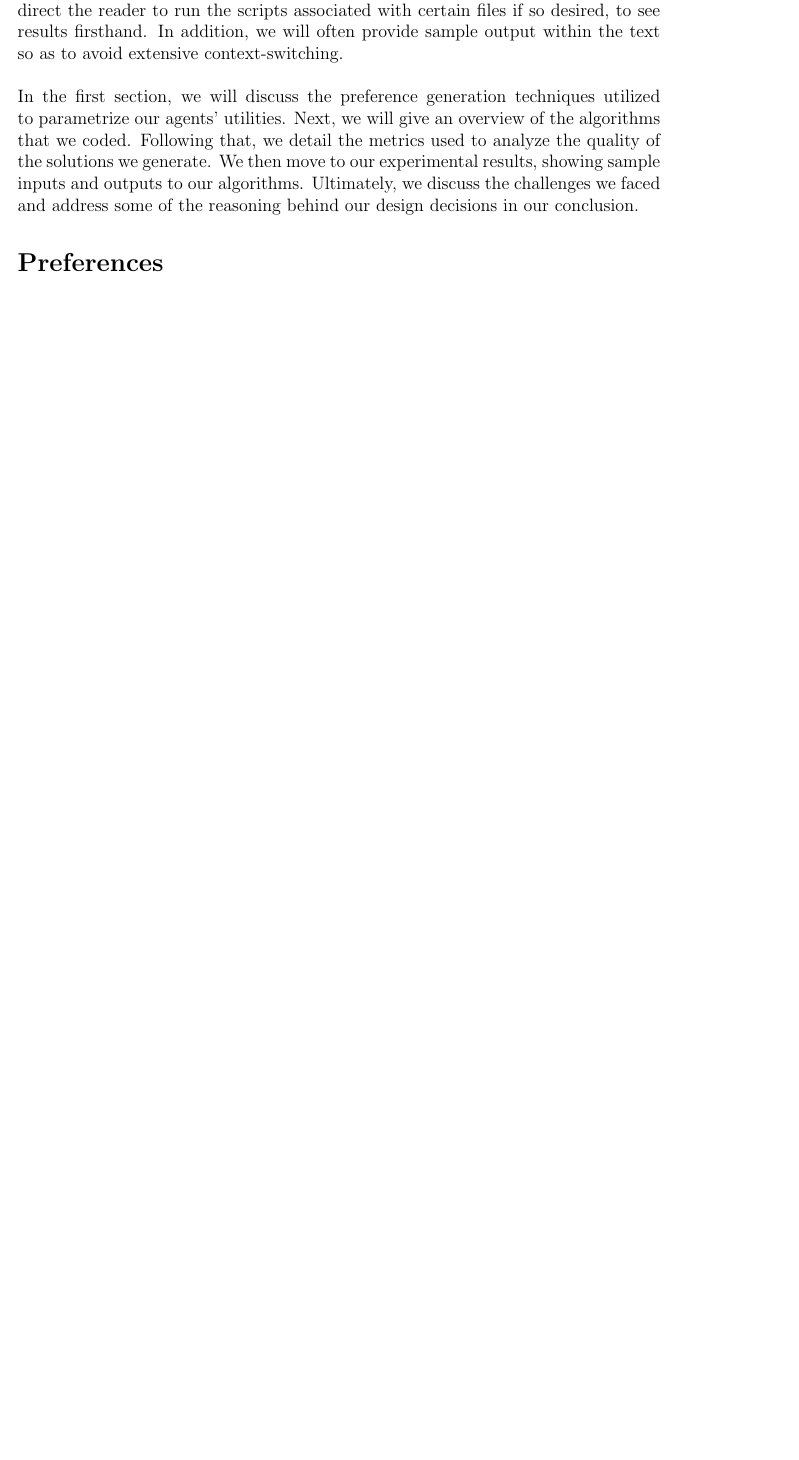
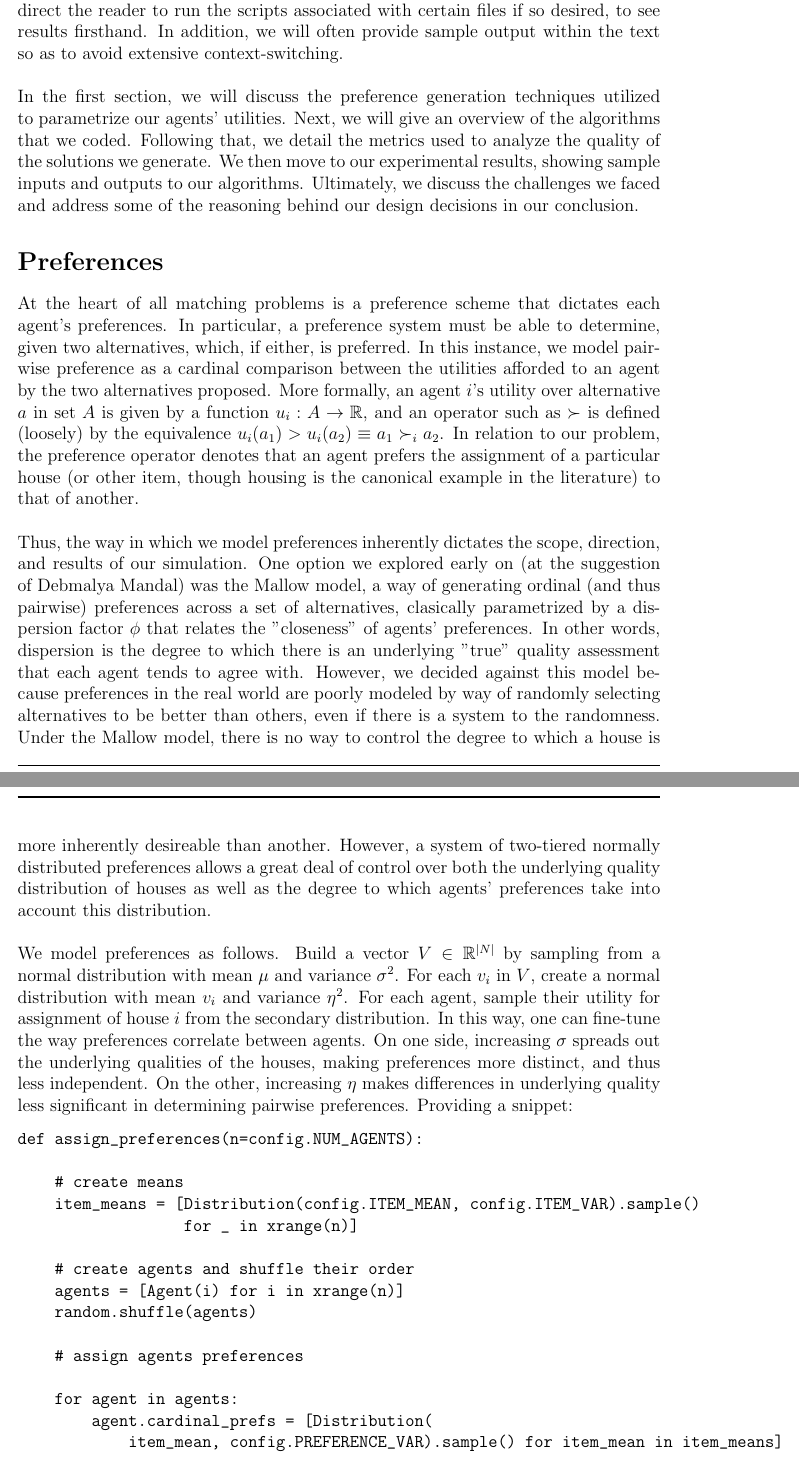
Before and after one commit to aronszanto/matching-algs, a LaTeX document (writeup.tex): part of page 2 of 2 before the commit and two parts of pages 2 and 3 of 4 after it, the two joined at a grey line, cut so that both start at the same text, the shorter picture padded with empty space. Compiled offline with pdfLaTeX.

Commit message:
writeup progress, prefernces

```diff
--- a/writeup.tex
+++ b/writeup.tex
@@ -49,7 +49,39 @@ In this project, we consider the housing market problem from a variety of perspe
 The problem becomes more interesting when a certain amount of leeway is granted with respect to the parameters of possible solutions. By opening the door to probabilistic algorithms, tweaks to the initial ownership schema, and permutations of preference generation, some very interesting results can be derived, especially when the metrics used to discuss solutions are broadened beyond simple Pareto-optimality.\\\\For our project, we were interested in programming three of the most important algorithms associated with the house allocation problem, in addition to developing software to analyze the efficiency and quality of the solutions output. In particular, we created programs in the python language to model the Top Trading Cycles, You Request My House I Get Your Turn, and Probabilistic Serial algorithms, hereafter referred to simply by their (perhaps truncated) initials (TTC, YRM, PS, respectively). In addition, we analyzed the solutions returned by these procedures via metrics including ex-post Pareto-optimality, time complexity (performance speed), and envy-freeness. Last, we played with preference generation, considering the Mallow model but settling on a scheme relying upon cardinal utilities modeled from a hierarchical normal distribution, guaranteeing correlated preferences. While our writeup will highlight our findings and showcase the most important pieces of our project, we stress that the brunt of the effort expended on this collaboration went into an extensive implementation of the several algorithms and solution metrics, the entirety of which is included with this paper. At certain points in the paper, we will direct the reader to run the scripts associated with certain files if so desired, to see results firsthand. In addition, we will often provide sample output within the text so as to avoid extensive context-switching.\\\\In the first section, we will discuss the preference generation techniques utilized to parametrize our agents' utilities. Next, we will give an overview of the algorithms that we coded. Following that, we detail the metrics used to analyze the quality of the solutions we generate. We then move to our experimental results, showing sample inputs and outputs to our algorithms. Ultimately, we discuss the challenges we faced and address some of the reasoning behind our design decisions in our conclusion.
 %%%%%%%%%%%%%%%%%%%%%
 \section*{Preferences}
+At the heart of all matching problems is a preference scheme that dictates each agent's preferences. In particular, a preference system must be able to determine, given two alternatives, which, if either, is preferred. In this instance, we model pairwise preference as a cardinal comparison between the utilities afforded to an agent by the two alternatives proposed. More formally, an agent $i$'s utility over alternative $a$ in set $A$ is given by a function $u_i: A \rightarrow {\Bbb R}$, and an operator such as $\succ$ is defined (loosely) by the equivalence $u_i(a_1) > u_i(a_2) \equiv a_1 \succ_i a_2$. In relation to our problem, the preference operator denotes that an agent prefers the assignment of a particular house (or other item, though housing is the canonical example in the literature) to that of another.\\\\
+Thus, the way in which we model preferences inherently dictates the scope, direction, and results of our simulation. One option we explored early on (at the suggestion of Debmalya Mandal) was the Mallow model, a way of generating ordinal (and thus pairwise) preferences across a set of alternatives, clasically parametrized by a dispersion factor $\phi$ that relates the "closeness" of agents' preferences. In other words, dispersion is the degree to which there is an underlying "true" quality assessment that each agent tends to agree with. However, we decided against this model because preferences in the real world are poorly modeled by way of randomly selecting alternatives to be better than others, even if there is a system to the randomness. Under the Mallow model, there is no way to control the degree to which a house is more inherently desireable than another. However, a system of two-tiered normally distributed preferences allows a great deal of control over both the underlying quality distribution of houses as well as the degree to which agents' preferences take into account this distribution.\\\\We model preferences as follows. Build a vector $V \in {\Bbb R^{|N|}}$ by sampling from a normal distribution with mean $\mu$ and variance $\sigma^2$. For each $v_i$ in $V$, create a normal distribution with mean $v_i$ and variance $\eta^2$. For each agent, sample their utility for assignment of house $i$ from the secondary distribution. In this way, one can fine-tune the way preferences correlate between agents. On one side, increasing $\sigma$ spreads out the underlying qualities of the houses, making preferences more distinct, and thus less independent. On the other, increasing $\eta$ makes differences in underlying quality less significant in determining pairwise preferences. Providing a snippet:
+\begin{verbatim}
+def assign_preferences(n=config.NUM_AGENTS):
 
+    # create means
+    item_means = [Distribution(config.ITEM_MEAN, config.ITEM_VAR).sample()
+                  for _ in xrange(n)]
+
+    # create agents and shuffle their order
+    agents = [Agent(i) for i in xrange(n)]
+    random.shuffle(agents)
+
+    # assign agents preferences
+
+    for agent in agents:
+        agent.cardinal_prefs = [Distribution(
+            item_mean, config.PREFERENCE_VAR).sample() for item_mean in item_means]
+
+    # sort agents' preferences
+    for agent in agents:
+        agent.ordinal_prefs = [sorted(agent.cardinal_prefs).index(x)
+                               for x in agent.cardinal_prefs]
+\end{verbatim}
+
+\noindent When run with standard configuration
+\begin{verbatim}
+ITEM_VAR = 63 # sigma^2
+ITEM_MEAN = 50 # v_i
+PREFERENCE_VAR = 44.7 # eta
+NUM_AGENTS = 100
+\end{verbatim}
+\noindent the correlation between two agents' preferences is around 0.7, which we determined to be a sound basic representation of truth (see line 30 of sim.py)
 %%%%%%%%%%%%%%%%%%%%%
 \section*{Algorithms}
 
```
Also changed, not shown: 1 other file.
